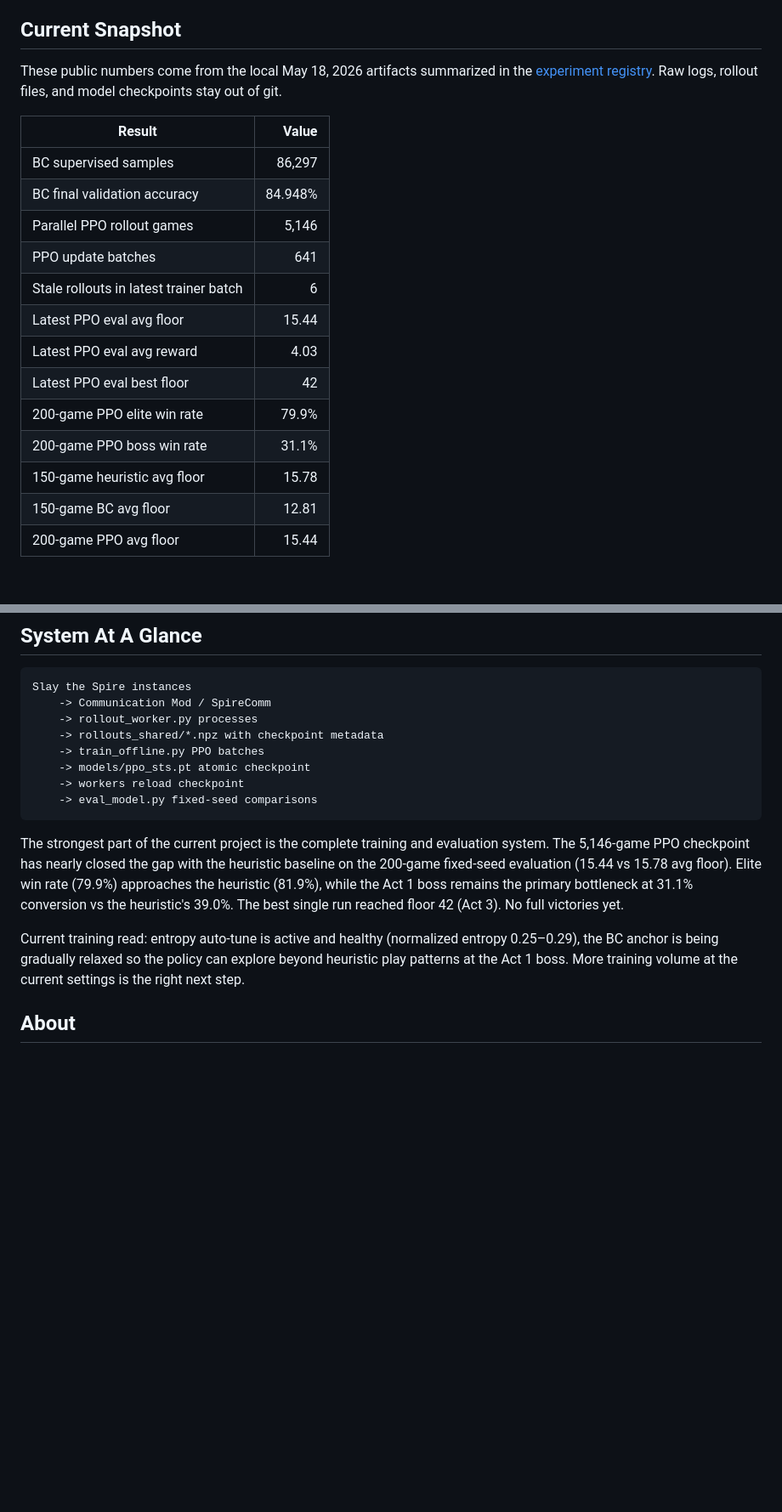
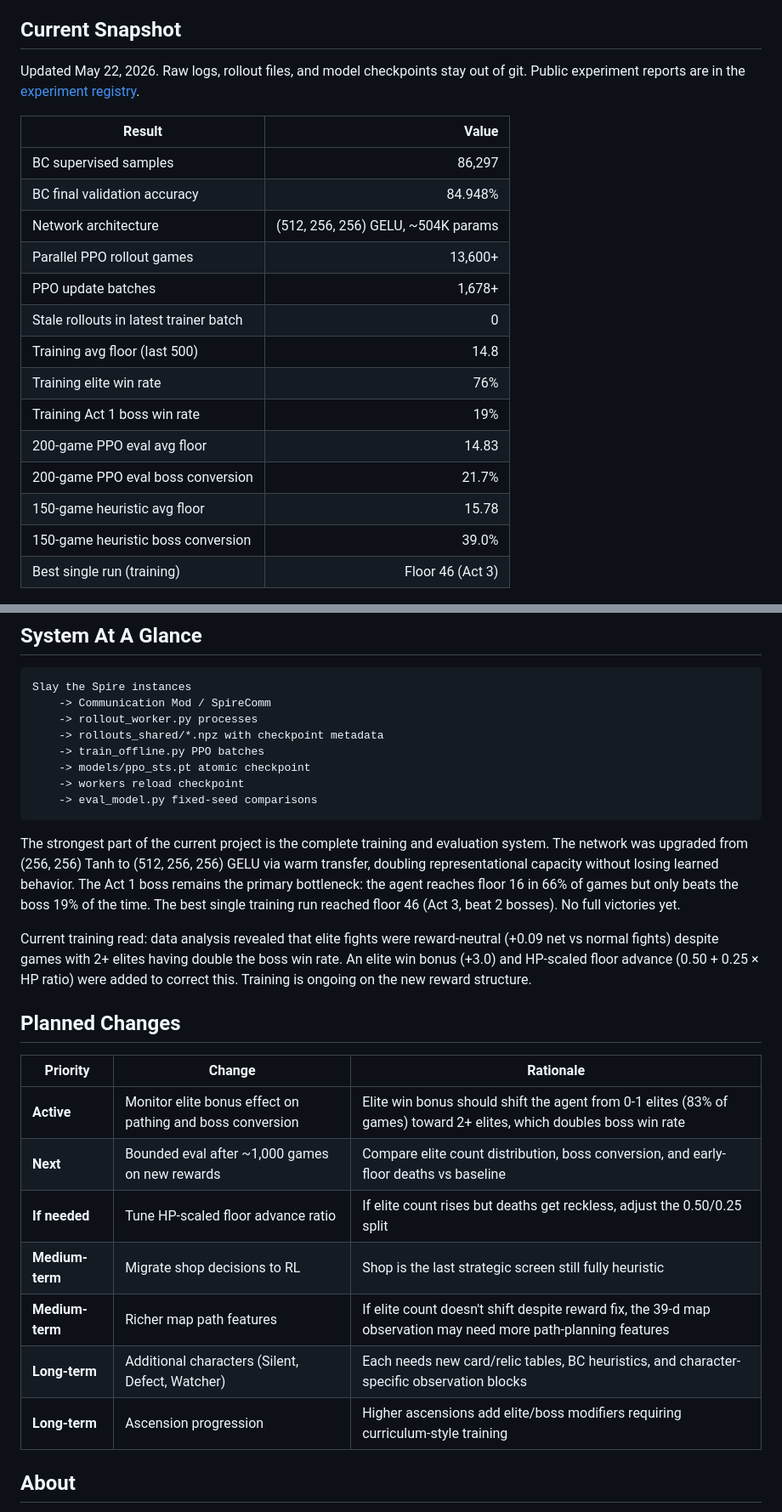
Before and after one commit to JustinoChan/AscensionAI, a Markdown page: README.md, 2 parts joined by grey strips. Shown at 85% size. Rendered like a GitHub page; blank space fills up the shorter version.

Commit message:
Update README with current stats, planned changes, and reward docs
- Update snapshot to May 22: 13,600+ games, (512,256,256) GELU network,
  elite/boss win rates, floor 46 best run
- Add Planned Changes table with active and upcoming priorities
- Update reward shaping description with elite bonus and boss shaping
- Fix heuristic vs RL description to reflect current decision boundary

````diff
--- a/README.md
+++ b/README.md
@@ -35,23 +35,24 @@ The project is built as an ML systems portfolio piece: it shows how to wrap a li
 
 ## Current Snapshot
 
-These public numbers come from the local May 18, 2026 artifacts summarized in the [experiment registry](https://justinochan.github.io/AscensionAI/experiments/index.json). Raw logs, rollout files, and model checkpoints stay out of git.
+Updated May 22, 2026. Raw logs, rollout files, and model checkpoints stay out of git. Public experiment reports are in the [experiment registry](https://justinochan.github.io/AscensionAI/experiments/index.json).
 
 | Result | Value |
 |---|---:|
 | BC supervised samples | 86,297 |
 | BC final validation accuracy | 84.948% |
-| Parallel PPO rollout games | 5,146 |
-| PPO update batches | 641 |
-| Stale rollouts in latest trainer batch | 6 |
-| Latest PPO eval avg floor | 15.44 |
-| Latest PPO eval avg reward | 4.03 |
-| Latest PPO eval best floor | 42 |
-| 200-game PPO elite win rate | 79.9% |
-| 200-game PPO boss win rate | 31.1% |
+| Network architecture | (512, 256, 256) GELU, ~504K params |
+| Parallel PPO rollout games | 13,600+ |
+| PPO update batches | 1,678+ |
+| Stale rollouts in latest trainer batch | 0 |
+| Training avg floor (last 500) | 14.8 |
+| Training elite win rate | 76% |
+| Training Act 1 boss win rate | 19% |
+| 200-game PPO eval avg floor | 14.83 |
+| 200-game PPO eval boss conversion | 21.7% |
 | 150-game heuristic avg floor | 15.78 |
-| 150-game BC avg floor | 12.81 |
-| 200-game PPO avg floor | 15.44 |
+| 150-game heuristic boss conversion | 39.0% |
+| Best single run (training) | Floor 46 (Act 3) |
 
 ![Training plot snapshot](docs/assets/training_plot.png)
 
@@ -68,9 +69,21 @@ Slay the Spire instances
     -> eval_model.py fixed-seed comparisons
 ```
 
-The strongest part of the current project is the complete training and evaluation system. The 5,146-game PPO checkpoint has nearly closed the gap with the heuristic baseline on the 200-game fixed-seed evaluation (15.44 vs 15.78 avg floor). Elite win rate (79.9%) approaches the heuristic (81.9%), while the Act 1 boss remains the primary bottleneck at 31.1% conversion vs the heuristic's 39.0%. The best single run reached floor 42 (Act 3). No full victories yet.
+The strongest part of the current project is the complete training and evaluation system. The network was upgraded from (256, 256) Tanh to (512, 256, 256) GELU via warm transfer, doubling representational capacity without losing learned behavior. The Act 1 boss remains the primary bottleneck: the agent reaches floor 16 in 66% of games but only beats the boss 19% of the time. The best single training run reached floor 46 (Act 3, beat 2 bosses). No full victories yet.
 
-Current training read: entropy auto-tune is active and healthy (normalized entropy 0.25–0.29), the BC anchor is being gradually relaxed so the policy can explore beyond heuristic play patterns at the Act 1 boss. More training volume at the current settings is the right next step.
+Current training read: data analysis revealed that elite fights were reward-neutral (+0.09 net vs normal fights) despite games with 2+ elites having double the boss win rate. An elite win bonus (+3.0) and HP-scaled floor advance (0.50 + 0.25 × HP ratio) were added to correct this. Training is ongoing on the new reward structure.
+
+## Planned Changes
+
+| Priority | Change | Rationale |
+|---|---|---|
+| **Active** | Monitor elite bonus effect on pathing and boss conversion | Elite win bonus should shift the agent from 0-1 elites (83% of games) toward 2+ elites, which doubles boss win rate |
+| **Next** | Bounded eval after ~1,000 games on new rewards | Compare elite count distribution, boss conversion, and early-floor deaths vs baseline |
+| **If needed** | Tune HP-scaled floor advance ratio | If elite count rises but deaths get reckless, adjust the 0.50/0.25 split |
+| **Medium-term** | Migrate shop decisions to RL | Shop is the last strategic screen still fully heuristic |
+| **Medium-term** | Richer map path features | If elite count doesn't shift despite reward fix, the 39-d map observation may need more path-planning features |
+| **Long-term** | Additional characters (Silent, Defect, Watcher) | Each needs new card/relic tables, BC heuristics, and character-specific observation blocks |
+| **Long-term** | Ascension progression | Higher ascensions add elite/boss modifiers requiring curriculum-style training |
 
 ## About
 
````
Also changed, not shown: other parts of README.md (+2 -2 lines).
